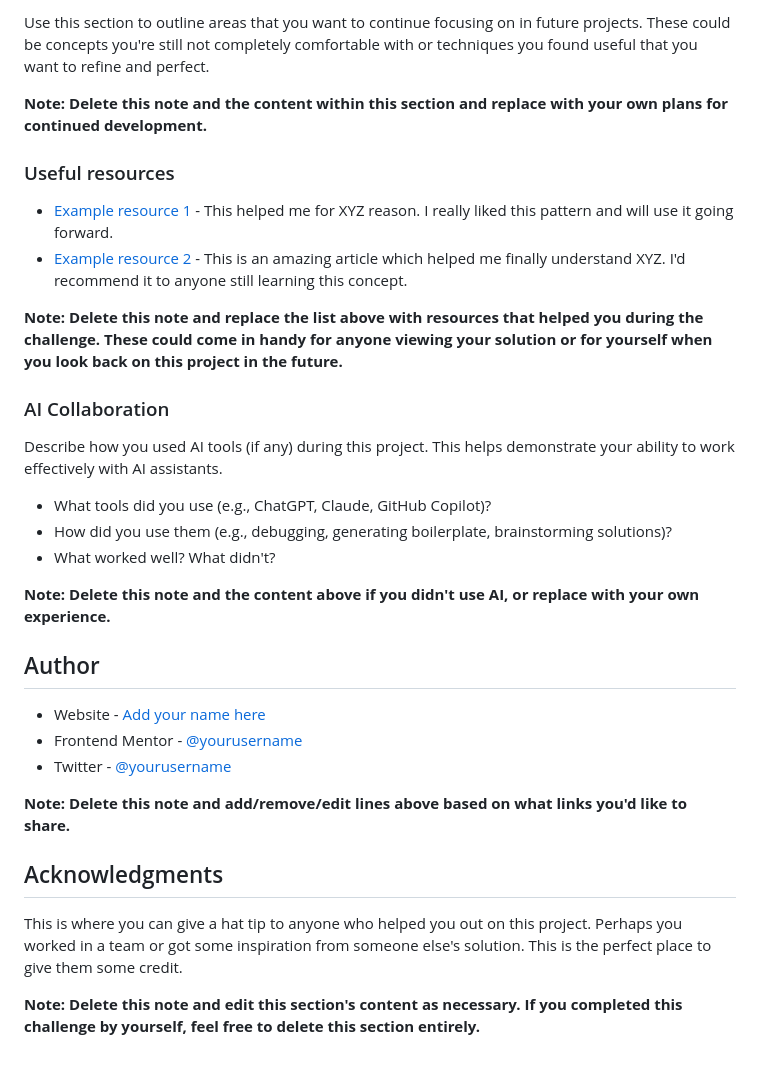
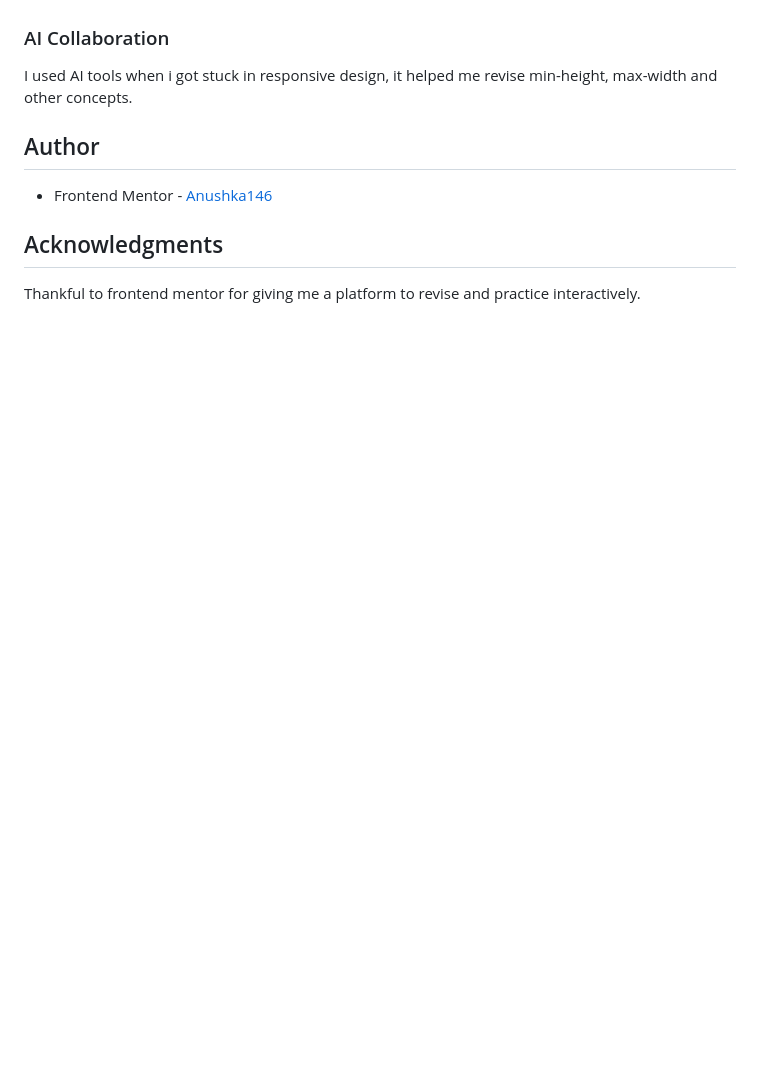
Before and after one commit to anushka146/qrcode_project, a Markdown page: README-template.md, the part around one of its changes. GitHub-like rendering; blank space fills up the shorter version.

```diff
--- a/README-template.md
+++ b/README-template.md
@@ -80,35 +44,11 @@ If you want more help with writing markdown, we'd recommend checking out [The Ma
 
-Use this section to outline areas that you want to continue focusing on in future projects. These could be concepts you're still not completely comfortable with or techniques you found useful that you want to refine and perfect.
-
-**Note: Delete this note and the content within this section and replace with your own plans for continued development.**
-
-### Useful resources
-
-- [Example resource 1](https://www.example.com) - This helped me for XYZ reason. I really liked this pattern and will use it going forward.
-- [Example resource 2](https://www.example.com) - This is an amazing article which helped me finally understand XYZ. I'd recommend it to anyone still learning this concept.
-
-**Note: Delete this note and replace the list above with resources that helped you during the challenge. These could come in handy for anyone viewing your solution or for yourself when you look back on this project in the future.**
 
 ### AI Collaboration
 
-Describe how you used AI tools (if any) during this project. This helps demonstrate your ability to work effectively with AI assistants.
-
-- What tools did you use (e.g., ChatGPT, Claude, GitHub Copilot)?
-- How did you use them (e.g., debugging, generating boilerplate, brainstorming solutions)?
-- What worked well? What didn't?
-
-**Note: Delete this note and the content above if you didn't use AI, or replace with your own experience.**
+I used AI tools when i got stuck in responsive design, it helped me revise min-height, max-width and other concepts.
 
 ## Author
-
-- Website - [Add your name here](https://www.your-site.com)
-- Frontend Mentor - [@yourusername](https://www.frontendmentor.io/profile/yourusername)
-- Twitter - [@yourusername](https://www.twitter.com/yourusername)
-
-**Note: Delete this note and add/remove/edit lines above based on what links you'd like to share.**
+- Frontend Mentor - [Anushka146](https://www.frontendmentor.io/profile/anushka146)
 
 ## Acknowledgments
-
-This is where you can give a hat tip to anyone who helped you out on this project. Perhaps you worked in a team or got some inspiration from someone else's solution. This is the perfect place to give them some credit.
-
-**Note: Delete this note and edit this section's content as necessary. If you completed this challenge by yourself, feel free to delete this section entirely.**
+Thankful to frontend mentor for giving me a platform to revise and practice interactively.
```
Also changed, not shown: other parts of README-template.md (+7 -43 lines), README.md (deleted, +0 -100 lines), image.png (added), 2 other files.
